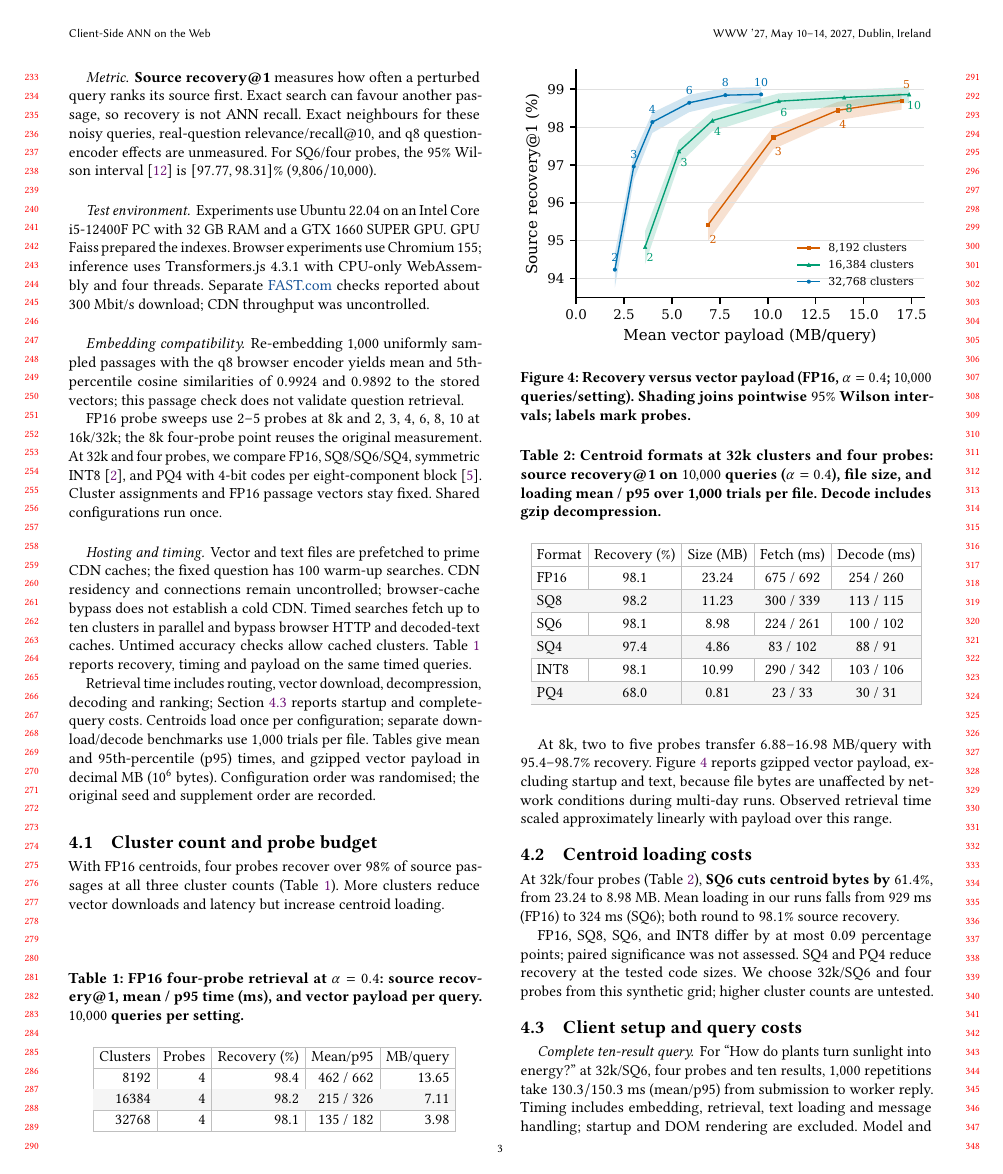
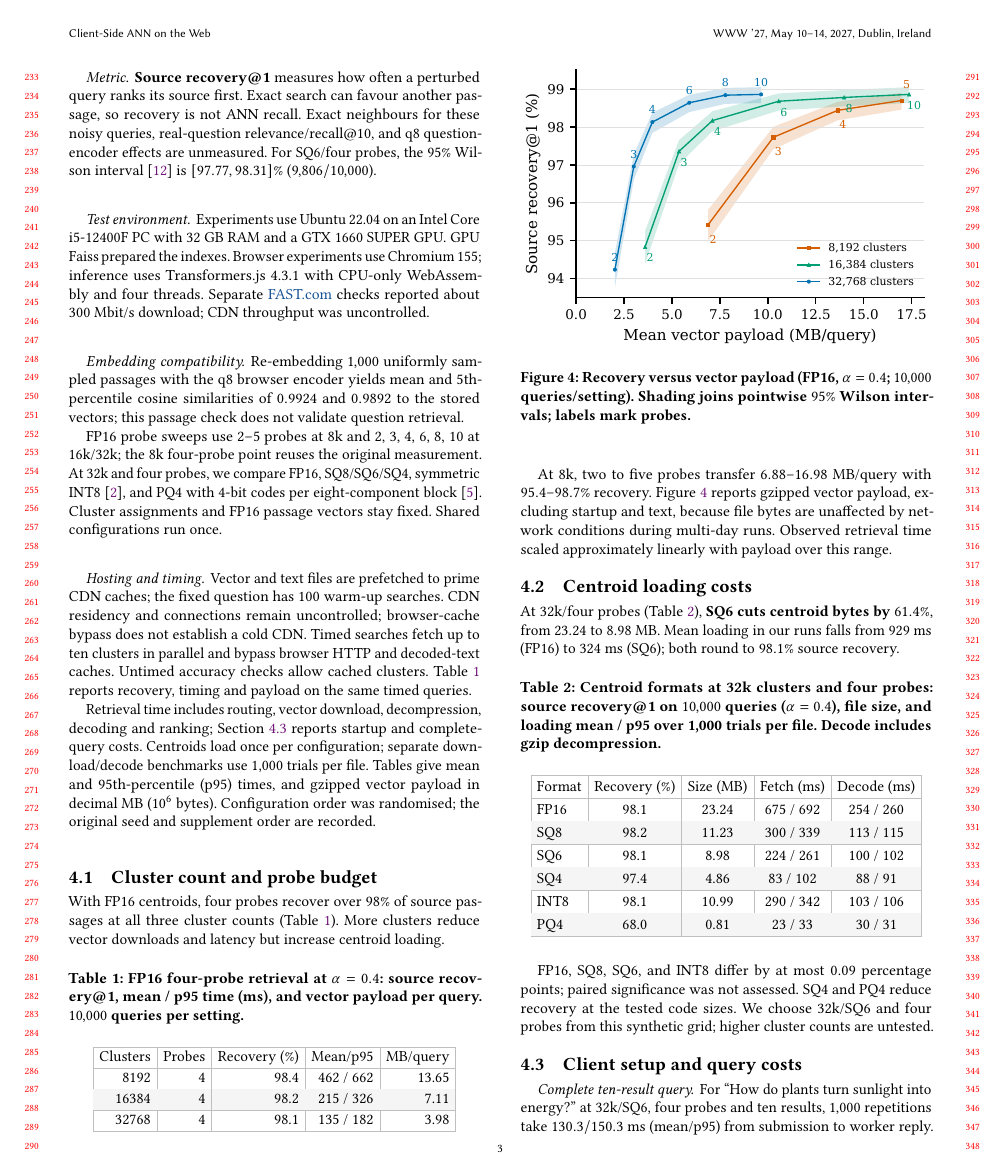
Before and after one commit to DavidDenisov/ANN-on-the-Web, a LaTeX paper (paper/main.tex, which reads paper/figures/large-compression-table.tex): page 3 of 4. Compiled offline with pdfLaTeX.

Commit message:
Keep evaluation tables beside their discussion

```diff
--- a/paper/figures/large-compression-table.tex
+++ b/paper/figures/large-compression-table.tex
@@ -1,4 +1,4 @@
-\begin{table}[tb]
+\begin{table}[H]
 \centering\normalsize\renewcommand{\arraystretch}{1.2}\setlength{\tabcolsep}{3.5pt}
 \arrayrulecolor{black!25}\setlength{\arrayrulewidth}{0.3pt}
 \caption{Centroid formats at 32k clusters and four probes: source recovery@1 on $10{,}000$ queries ($\alpha=0.4$), file size, and loading mean / p95 over 1,000 trials per file. Decode includes gzip decompression.}
--- a/paper/main.tex
+++ b/paper/main.tex
@@ -12,6 +12,8 @@
 \usepackage{colortbl}
 \usepackage{hyperref}
 \usepackage{needspace}
+% Keep anchored tables close to their discussion without stretched gaps.
+\setlength{\intextsep}{12pt}
 \input{results/settings}
 \input{results/review-derived}
 \graphicspath{{results/}{figures/}}
```
Also changed, not shown: paper/main.pdf.
